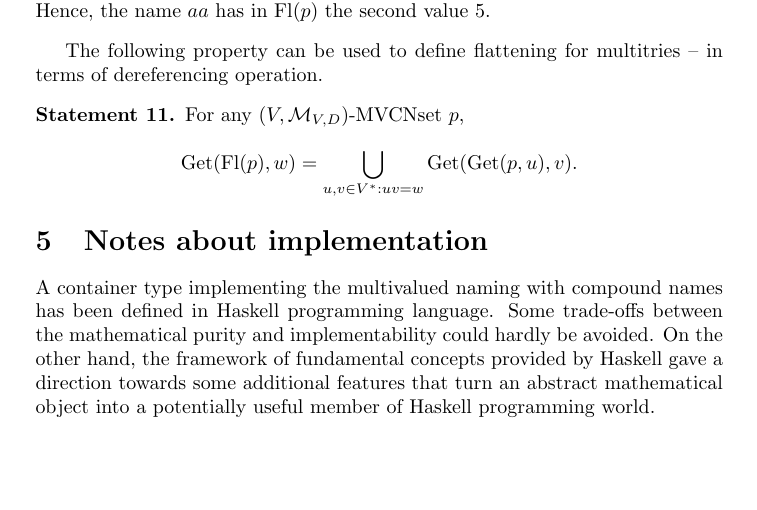
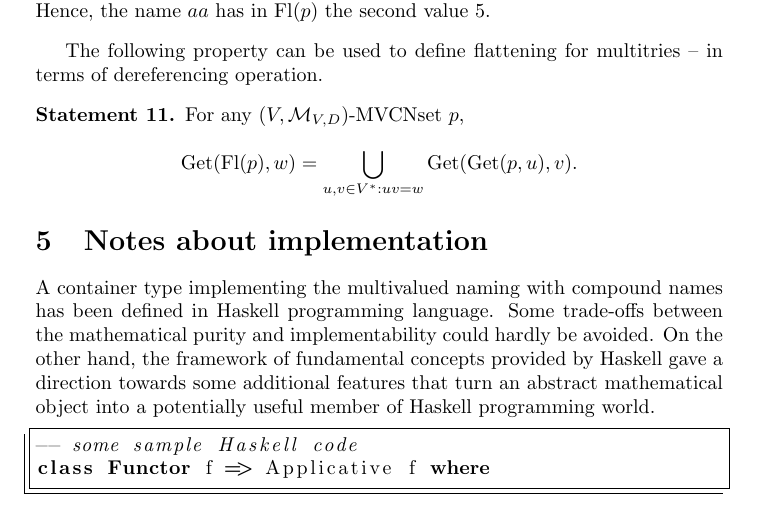
Before and after one commit to vadimvinnik/multi-trie, a LaTeX paper (tex/multi-trie.tex): part of page 11 of 11, cut so that both start at the same text, the shorter picture padded with empty space. Compiled offline with pdfLaTeX.

Commit message:
Import and configure listings package

```diff
--- a/tex/multi-trie.tex
+++ b/tex/multi-trie.tex
@@ -15,6 +15,13 @@
 \usepackage{amsthm}
 \usepackage{amsmath}
 \usepackage{dirtree}
+\usepackage{listings}
+
+\lstloadlanguages{Haskell}
+\lstset{%
+  language=Haskell, %
+  frame=trBL %
+}
 
 \DTsetlength{0.2em}{2em}{0.2em}{0.4pt}{1pt}
 
@@ -727,6 +734,9 @@ hand, the framework of fundamental concepts provided by Haskell gave a
 direction towards some additional features that turn an abstract mathematical
 object into a potentially useful member of Haskell programming world.
 
-
+\begin{lstlisting}
+-- some sample Haskell code
+class Functor f => Applicative f where
+\end{lstlisting}
 
 \end{document}
```
Also changed, not shown: tex/multi-trie.tex (2 more changed lines).
